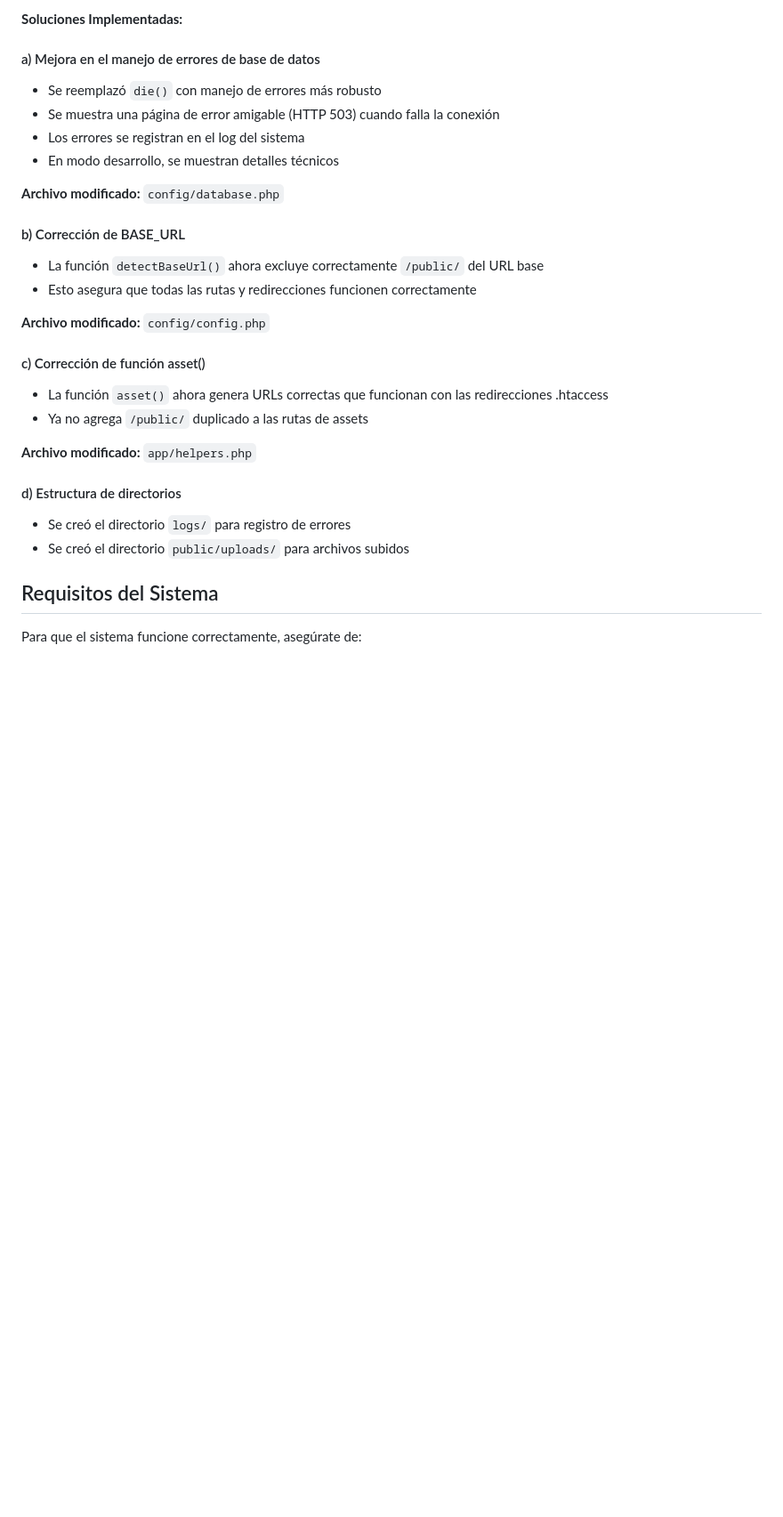
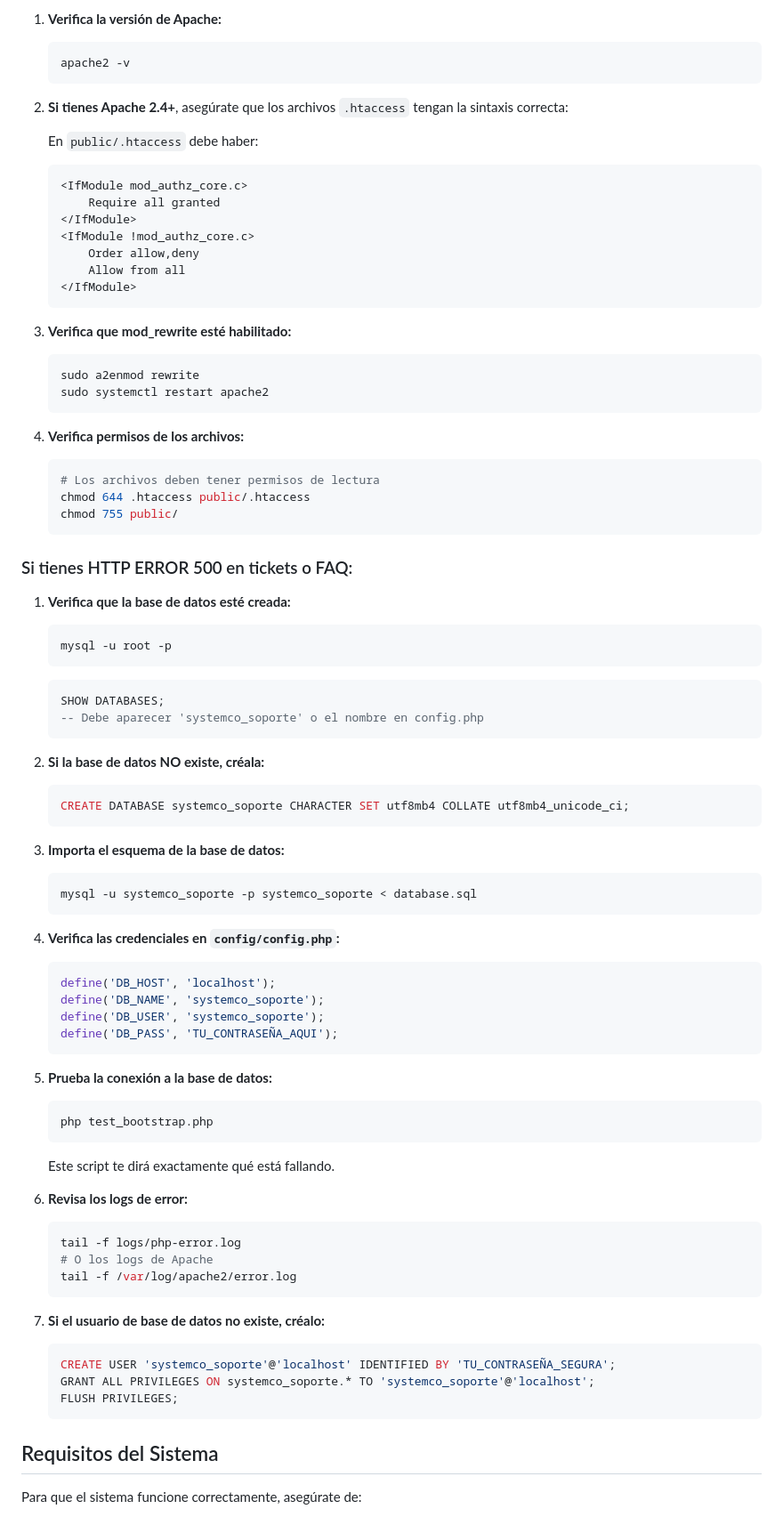
Before and after one commit to danjohn007/SoporteTecnico, a Markdown page: TROUBLESHOOTING.md, the part around one of its changes. Shown at 89% size. Drawn GitHub-style; blank space fills up the shorter version.

Commit message:
Update TROUBLESHOOTING.md with step-by-step solutions
Co-authored-by: danjohn007 <77515822+danjohn007@users.noreply.github.com>

````diff
--- a/TROUBLESHOOTING.md
+++ b/TROUBLESHOOTING.md
@@ -26,29 +74,84 @@
 
-**Soluciones Implementadas:**
+1. **Verifica la versión de Apache:**
+   ```bash
+   apache2 -v
+   ```
 
-#### a) Mejora en el manejo de errores de base de datos
-- Se reemplazó `die()` con manejo de errores más robusto
-- Se muestra una página de error amigable (HTTP 503) cuando falla la conexión
-- Los errores se registran en el log del sistema
-- En modo desarrollo, se muestran detalles técnicos
+2. **Si tienes Apache 2.4+**, asegúrate que los archivos `.htaccess` tengan la sintaxis correcta:
 
-**Archivo modificado:** `config/database.php`
+   En `public/.htaccess` debe haber:
+   ```apache
+   <IfModule mod_authz_core.c>
+       Require all granted
+   </IfModule>
+   <IfModule !mod_authz_core.c>
+       Order allow,deny
+       Allow from all
+   </IfModule>
+   ```
 
-#### b) Corrección de BASE_URL
-- La función `detectBaseUrl()` ahora excluye correctamente `/public/` del URL base
-- Esto asegura que todas las rutas y redirecciones funcionen correctamente
+3. **Verifica que mod_rewrite esté habilitado:**
+   ```bash
+   sudo a2enmod rewrite
+   sudo systemctl restart apache2
+   ```
 
-**Archivo modificado:** `config/config.php`
+4. **Verifica permisos de los archivos:**
+   ```bash
+   # Los archivos deben tener permisos de lectura
+   chmod 644 .htaccess public/.htaccess
+   chmod 755 public/
+   ```
 
-#### c) Corrección de función asset()
-- La función `asset()` ahora genera URLs correctas que funcionan con las redirecciones .htaccess
-- Ya no agrega `/public/` duplicado a las rutas de assets
+### Si tienes HTTP ERROR 500 en tickets o FAQ:
 
-**Archivo modificado:** `app/helpers.php`
+1. **Verifica que la base de datos esté creada:**
+   ```bash
+   mysql -u root -p
+   ```
+   ```sql
+   SHOW DATABASES;
+   -- Debe aparecer 'systemco_soporte' o el nombre en config.php
+   ```
 
-#### d) Estructura de directorios
-- Se creó el directorio `logs/` para registro de errores
-- Se creó el directorio `public/uploads/` para archivos subidos
+2. **Si la base de datos NO existe, créala:**
+   ```sql
+   CREATE DATABASE systemco_soporte CHARACTER SET utf8mb4 COLLATE utf8mb4_unicode_ci;
+   ```
+
+3. **Importa el esquema de la base de datos:**
+   ```bash
+   mysql -u systemco_soporte -p systemco_soporte < database.sql
+   ```
+
+4. **Verifica las credenciales en `config/config.php`:**
+   ```php
+   define('DB_HOST', 'localhost');
+   define('DB_NAME', 'systemco_soporte');
+   define('DB_USER', 'systemco_soporte');
+   define('DB_PASS', 'TU_CONTRASEÑA_AQUI');
+   ```
+
+5. **Prueba la conexión a la base de datos:**
+   ```bash
+   php test_bootstrap.php
+   ```
+
+   Este script te dirá exactamente qué está fallando.
+
+6. **Revisa los logs de error:**
+   ```bash
+   tail -f logs/php-error.log
+   # O los logs de Apache
+   tail -f /var/log/apache2/error.log
+   ```
+
+7. **Si el usuario de base de datos no existe, créalo:**
+   ```sql
+   CREATE USER 'systemco_soporte'@'localhost' IDENTIFIED BY 'TU_CONTRASEÑA_SEGURA';
+   GRANT ALL PRIVILEGES ON systemco_soporte.* TO 'systemco_soporte'@'localhost';
+   FLUSH PRIVILEGES;
+   ```
 
 ## Requisitos del Sistema
 
````
Also changed, not shown: other parts of TROUBLESHOOTING.md (+55 -7 lines).
